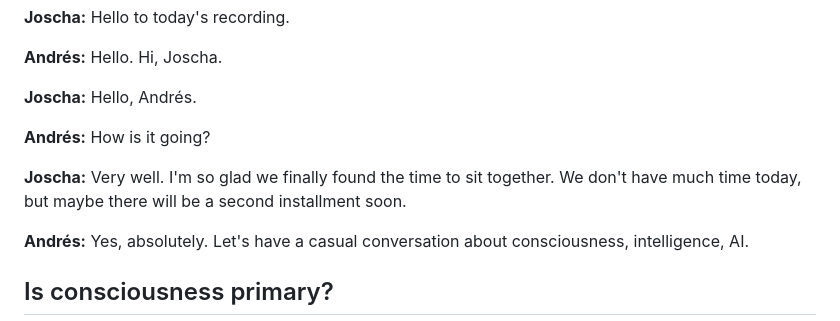
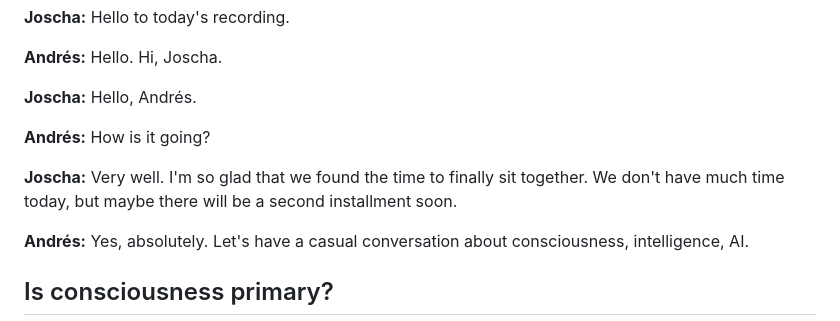
Before and after one commit to JHebanow/Andres-transcripts, a Markdown page: transcripts/Joscha Bach and Andrés Gómez-Emilsson on the Nature of Consciousness — Part 1.md, the part around the change. Rendered like a GitHub page.

```diff
--- a/transcripts/Joscha Bach and Andrés Gómez-Emilsson on the Nature of Consciousness — Part 1.md
+++ b/transcripts/Joscha Bach and Andrés Gómez-Emilsson on the Nature of Consciousness — Part 1.md
@@ -10,7 +10,7 @@
 
 **Andrés:** How is it going?
 
-**Joscha:** Very well. I'm so glad we finally found the time to sit together. We don't have much time today, but maybe there will be a second installment soon.
+**Joscha:** Very well. I'm so glad that we found the time to finally sit together. We don't have much time today, but maybe there will be a second installment soon.
 
 **Andrés:** Yes, absolutely. Let's have a casual conversation about consciousness, intelligence, AI.
 
```
